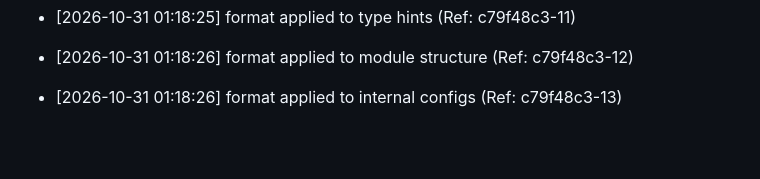
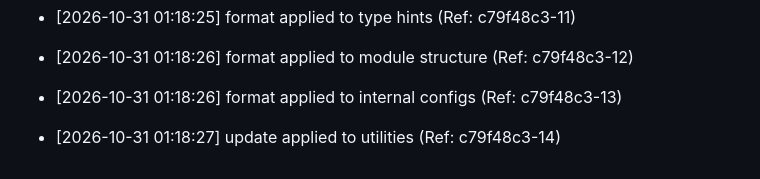
Before and after one commit to brunnojob/afterlink, a Markdown page: docs/optimization_notes.md, the part around the change. Drawn GitHub-style; blank space fills up the shorter version.

Commit message:
﻿perf: update utilities [14/50]

```diff
--- a/docs/optimization_notes.md
+++ b/docs/optimization_notes.md
@@ -1325,3 +1325,5 @@
 * [2026-10-31 01:18:26] format applied to module structure (Ref: c79f48c3-12)
 
 * [2026-10-31 01:18:26] format applied to internal configs (Ref: c79f48c3-13)
+
+* [2026-10-31 01:18:27] update applied to utilities (Ref: c79f48c3-14)
```
